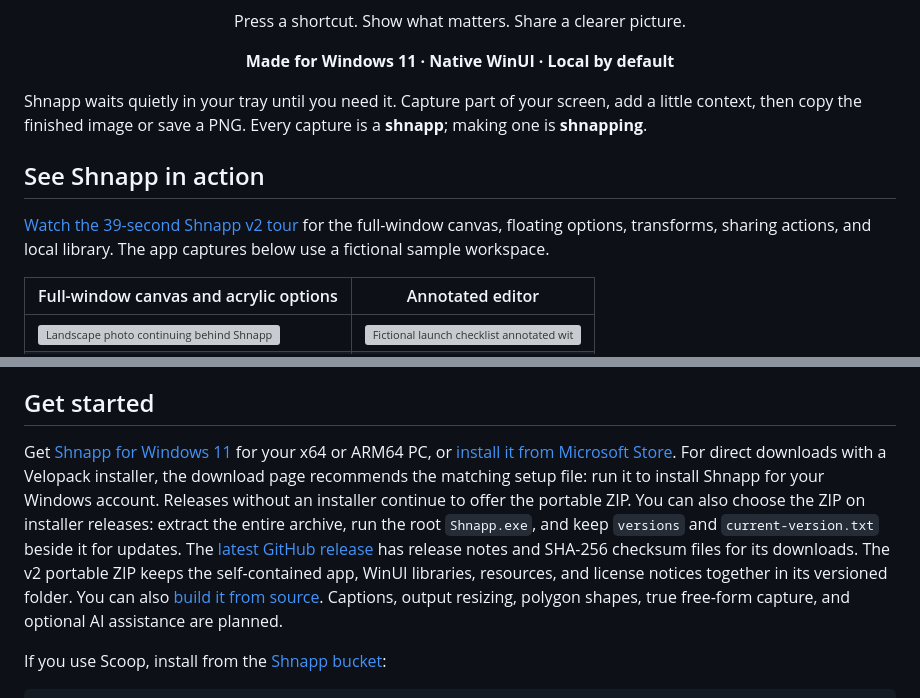
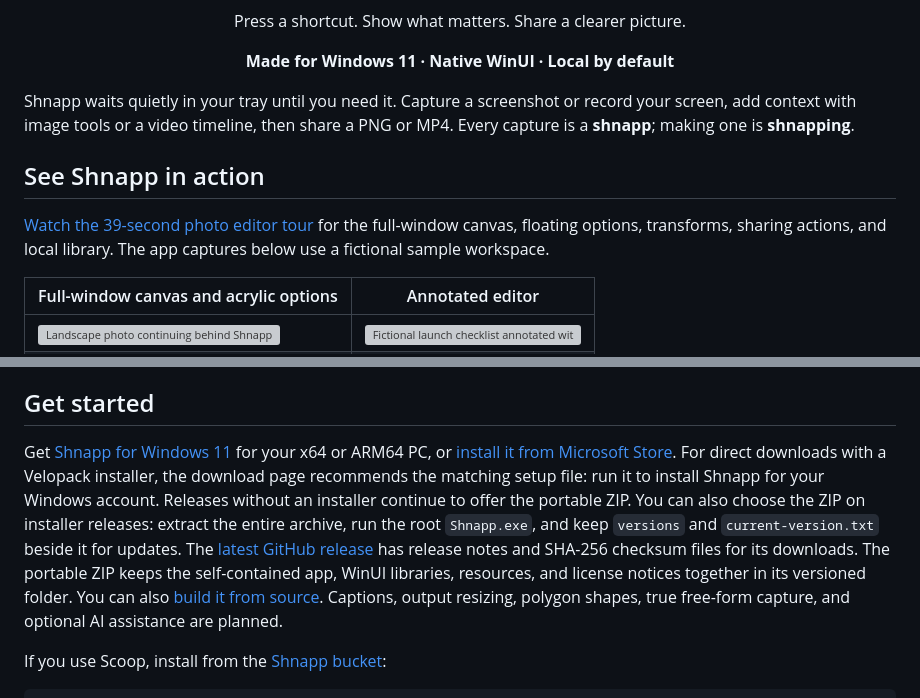
Before and after one commit to Zettersten/shhnap, a Markdown page: README.md, 2 parts joined by grey strips. GitHub-like rendering; grey boxes are pictures that could not be loaded.

Commit message:
Introduce video in project overview

```diff
--- a/README.md
+++ b/README.md
@@ -12,11 +12,11 @@
   <strong>Made for Windows 11 · Native WinUI · Local by default</strong>
 </p>
 
-Shnapp waits quietly in your tray until you need it. Capture part of your screen, add a little context, then copy the finished image or save a PNG. Every capture is a **shnapp**; making one is **shnapping**.
+Shnapp waits quietly in your tray until you need it. Capture a screenshot or record your screen, add context with image tools or a video timeline, then share a PNG or MP4. Every capture is a **shnapp**; making one is **shnapping**.
 
 ## See Shnapp in action
 
-[Watch the 39-second Shnapp v2 tour](src/Shnapp.Site/public/demos/shnapp-workflow.mp4) for the full-window canvas, floating options, transforms, sharing actions, and local library. The app captures below use a fictional sample workspace.
+[Watch the 39-second photo editor tour](src/Shnapp.Site/public/demos/shnapp-workflow.mp4) for the full-window canvas, floating options, transforms, sharing actions, and local library. The app captures below use a fictional sample workspace.
 
 | Full-window canvas and acrylic options | Annotated editor |
 | --- | --- |
@@ -136,7 +136,7 @@ Direct-download copies save their library and preferences under `%LOCALAPPDATA%\
 
 ## Get started
 
-Get [Shnapp for Windows 11](https://shhnap.com/download/) for your x64 or ARM64 PC, or [install it from Microsoft Store](https://apps.microsoft.com/detail/9P7LX12F1V5L). For direct downloads with a Velopack installer, the download page recommends the matching setup file: run it to install Shnapp for your Windows account. Releases without an installer continue to offer the portable ZIP. You can also choose the ZIP on installer releases: extract the entire archive, run the root `Shnapp.exe`, and keep `versions` and `current-version.txt` beside it for updates. The [latest GitHub release](https://github.com/Zettersten/shhnap/releases/latest) has release notes and SHA-256 checksum files for its downloads. The v2 portable ZIP keeps the self-contained app, WinUI libraries, resources, and license notices together in its versioned folder. You can also [build it from source](#build-from-source). Captions, output resizing, polygon shapes, true free-form capture, and optional AI assistance are planned.
+Get [Shnapp for Windows 11](https://shhnap.com/download/) for your x64 or ARM64 PC, or [install it from Microsoft Store](https://apps.microsoft.com/detail/9P7LX12F1V5L). For direct downloads with a Velopack installer, the download page recommends the matching setup file: run it to install Shnapp for your Windows account. Releases without an installer continue to offer the portable ZIP. You can also choose the ZIP on installer releases: extract the entire archive, run the root `Shnapp.exe`, and keep `versions` and `current-version.txt` beside it for updates. The [latest GitHub release](https://github.com/Zettersten/shhnap/releases/latest) has release notes and SHA-256 checksum files for its downloads. The portable ZIP keeps the self-contained app, WinUI libraries, resources, and license notices together in its versioned folder. You can also [build it from source](#build-from-source). Captions, output resizing, polygon shapes, true free-form capture, and optional AI assistance are planned.
 
 If you use Scoop, install from the [Shnapp bucket](https://github.com/Zettersten/scoop-bucket):
 
```
